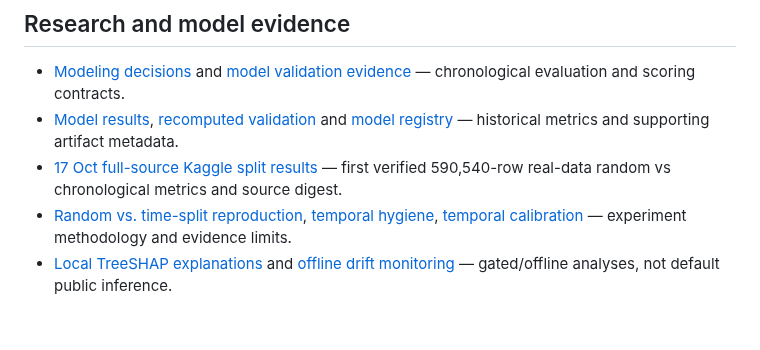
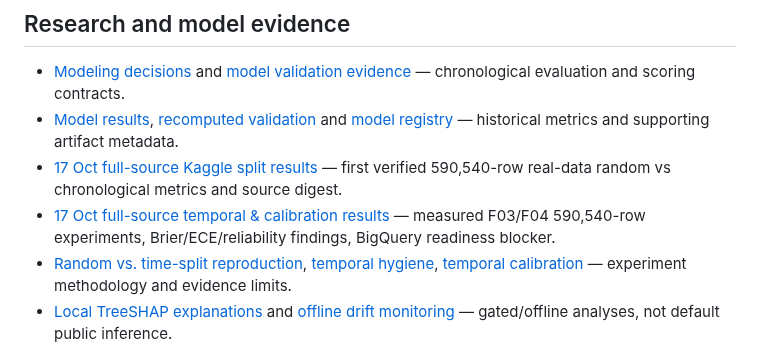
Before and after one commit to senanurcetin/ieee-fraud-detection-analytics, a Markdown page: docs/README.md, the part around the change. GitHub-like rendering; blank space fills up the shorter version.

Commit message:
docs(ml): distinguish actual F03/F04 full-data measurements from production approval

```diff
--- a/docs/README.md
+++ b/docs/README.md
@@ -30,6 +30,7 @@ The product is a **historical IEEE-CIS analytics demonstration**, not live bank
 - [Modeling decisions](modeling_decisions.md) and [model validation evidence](model_validation_evidence.md) — chronological evaluation and scoring contracts.
 - [Model results](model_results.md), [recomputed validation](model_validation_recomputed.md) and [model registry](model_registry.json) — historical metrics and supporting artifact metadata.
 - [17 Oct full-source Kaggle split results](KAGGLE_FULL_SOURCE_VALIDATION_2026-10-17.md) — first verified 590,540-row real-data random vs chronological metrics and source digest.
+- [17 Oct full-source temporal & calibration results](KAGGLE_TEMPORAL_CALIBRATION_EVIDENCE_2026-10-17.md) — measured F03/F04 590,540-row experiments, Brier/ECE/reliability findings, BigQuery readiness blocker.
 - [Random vs. time-split reproduction](RANDOM_VS_TIME_SPLIT_REPRODUCTION.md), [temporal hygiene](TEMPORAL_HYGIENE_EXPERIMENT.md), [temporal calibration](TEMPORAL_CALIBRATION_EXPERIMENT.md) — experiment methodology and evidence limits.
 - [Local TreeSHAP explanations](LOCAL_SHAP_EXPLANATIONS.md) and [offline drift monitoring](OFFLINE_DRIFT_MONITORING.md) — gated/offline analyses, not default public inference.
 - [Business impact](banking_business_impact.md), [operational playbook](operational_playbook.md) and [regulatory context](regulatory_context.md) — capacity assumptions, analytical controls and governance context.
```
